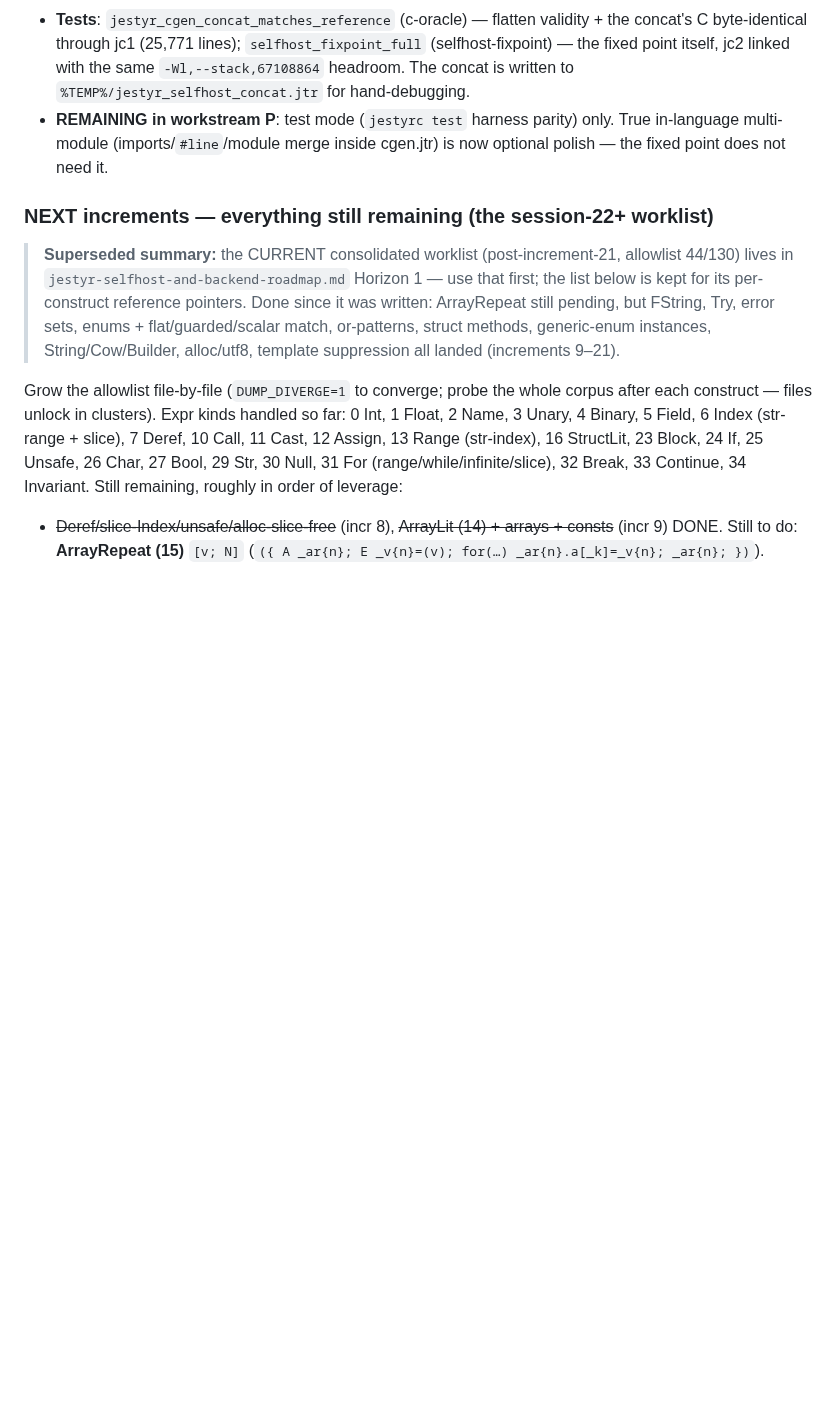
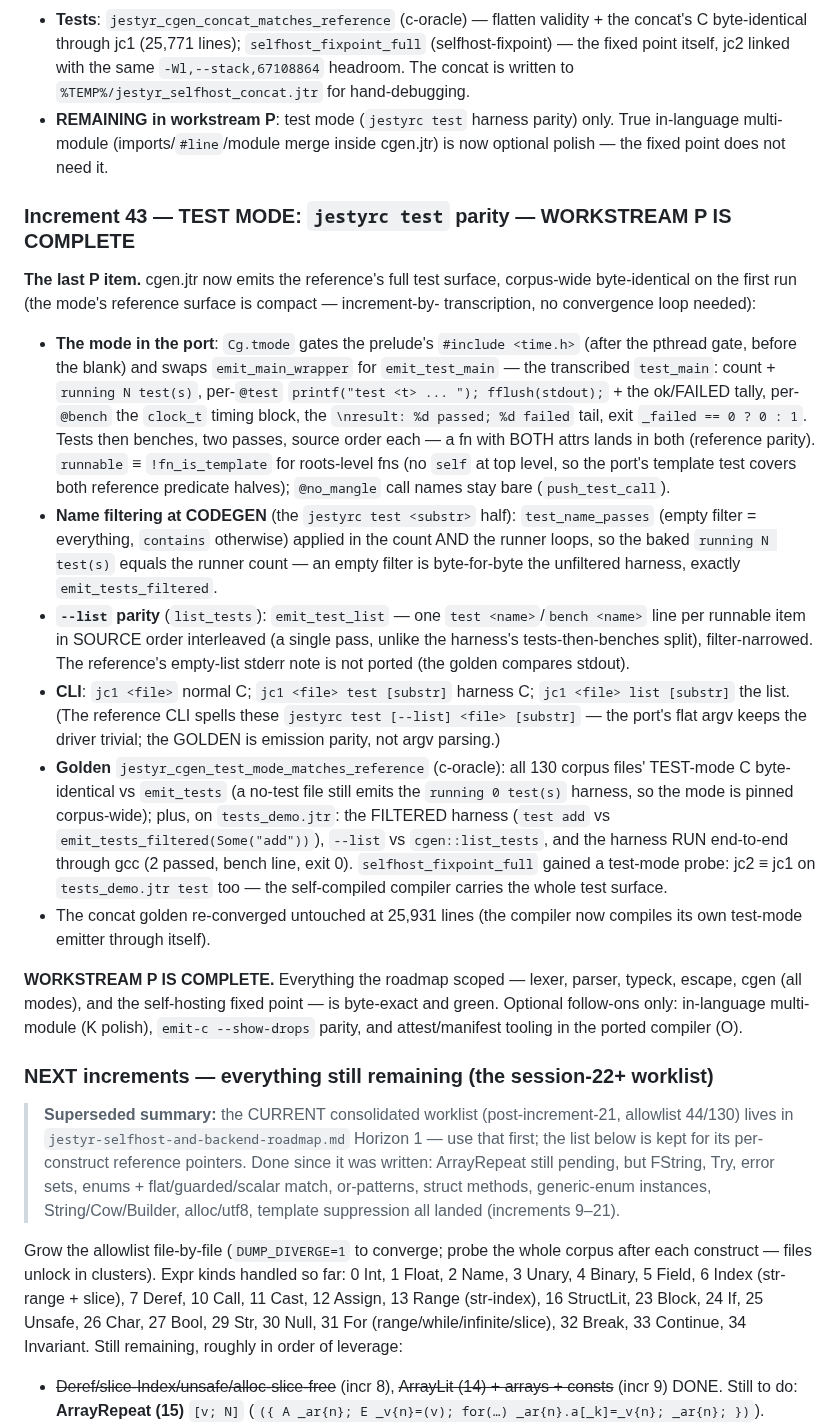
Before and after one commit to AdamEzzat1/Jestyr, a Markdown page: docs/session-notes/jestyr-selfhost-P5-cgen-R2-handoff.md, the part around the change. Rendered like a GitHub page; blank space fills up the shorter version.

Commit message:
docs: increment 43 recorded -- test mode parity, WORKSTREAM P COMPLETE
The P5/R2 handoff gains the increment-43 entry: the test-mode port surface
(tmode prelude gate, transcribed harness main, codegen-side filtering,
--list), the corpus-wide golden + the tests_demo filtered/list/runtime
checks, the fixpoint's test-mode probe, and the workstream-P completion
note with the optional follow-ons (K multi-module polish, --show-drops,
O attest tooling in the ported compiler).

```diff
--- a/docs/session-notes/jestyr-selfhost-P5-cgen-R2-handoff.md
+++ b/docs/session-notes/jestyr-selfhost-P5-cgen-R2-handoff.md
@@ -806,6 +806,48 @@ What landed:
   in-language multi-module (imports/`#line`/module merge inside cgen.jtr) is now optional
   polish — the fixed point does not need it.
 
+### Increment 43 — TEST MODE: `jestyrc test` parity — WORKSTREAM P IS COMPLETE
+
+**The last P item.** cgen.jtr now emits the reference's full test surface, corpus-wide
+byte-identical on the first run (the mode's reference surface is compact — increment-by-
+transcription, no convergence loop needed):
+
+- **The mode in the port**: `Cg.tmode` gates the prelude's `#include <time.h>` (after the
+  pthread gate, before the blank) and swaps `emit_main_wrapper` for `emit_test_main` — the
+  transcribed `test_main`: count + `running N test(s)`, per-`@test`
+  `printf("test <t> ... "); fflush(stdout);` + the ok/FAILED tally, per-`@bench` the
+  `clock_t` timing block, the `\nresult: %d passed; %d failed` tail, exit `_failed == 0 ?
+  0 : 1`. Tests then benches, two passes, source order each — a fn with BOTH attrs lands in
+  both (reference parity). `runnable` ≡ `!fn_is_template` for roots-level fns (no `self` at
+  top level, so the port's template test covers both reference predicate halves);
+  `@no_mangle` call names stay bare (`push_test_call`).
+- **Name filtering at CODEGEN** (the `jestyrc test <substr>` half): `test_name_passes`
+  (empty filter = everything, `contains` otherwise) applied in the count AND the runner
+  loops, so the baked `running N test(s)` equals the runner count — an empty filter is
+  byte-for-byte the unfiltered harness, exactly `emit_tests_filtered`.
+- **`--list` parity** (`list_tests`): `emit_test_list` — one `test <name>`/`bench <name>`
+  line per runnable item in SOURCE order interleaved (a single pass, unlike the harness's
+  tests-then-benches split), filter-narrowed. The reference's empty-list stderr note is not
+  ported (the golden compares stdout).
+- **CLI**: `jc1 <file>` normal C; `jc1 <file> test [substr]` harness C; `jc1 <file> list
+  [substr]` the list. (The reference CLI spells these `jestyrc test [--list] <file>
+  [substr]` — the port's flat argv keeps the driver trivial; the GOLDEN is emission parity,
+  not argv parsing.)
+- **Golden** `jestyr_cgen_test_mode_matches_reference` (c-oracle): all 130 corpus files'
+  TEST-mode C byte-identical vs `emit_tests` (a no-test file still emits the
+  `running 0 test(s)` harness, so the mode is pinned corpus-wide); plus, on
+  `tests_demo.jtr`: the FILTERED harness (`test add` vs `emit_tests_filtered(Some("add"))`),
+  `--list` vs `cgen::list_tests`, and the harness RUN end-to-end through gcc (2 passed,
+  bench line, exit 0). `selfhost_fixpoint_full` gained a test-mode probe: jc2 ≡ jc1 on
+  `tests_demo.jtr test` too — the self-compiled compiler carries the whole test surface.
+- The concat golden re-converged untouched at 25,931 lines (the compiler now compiles its
+  own test-mode emitter through itself).
+
+**WORKSTREAM P IS COMPLETE.** Everything the roadmap scoped — lexer, parser, typeck,
+escape, cgen (all modes), and the self-hosting fixed point — is byte-exact and green.
+Optional follow-ons only: in-language multi-module (K polish), `emit-c --show-drops`
+parity, and attest/manifest tooling in the ported compiler (O).
+
 ### NEXT increments — everything still remaining (the session-22+ worklist)
 
 > **Superseded summary:** the CURRENT consolidated worklist (post-increment-21, allowlist
```
